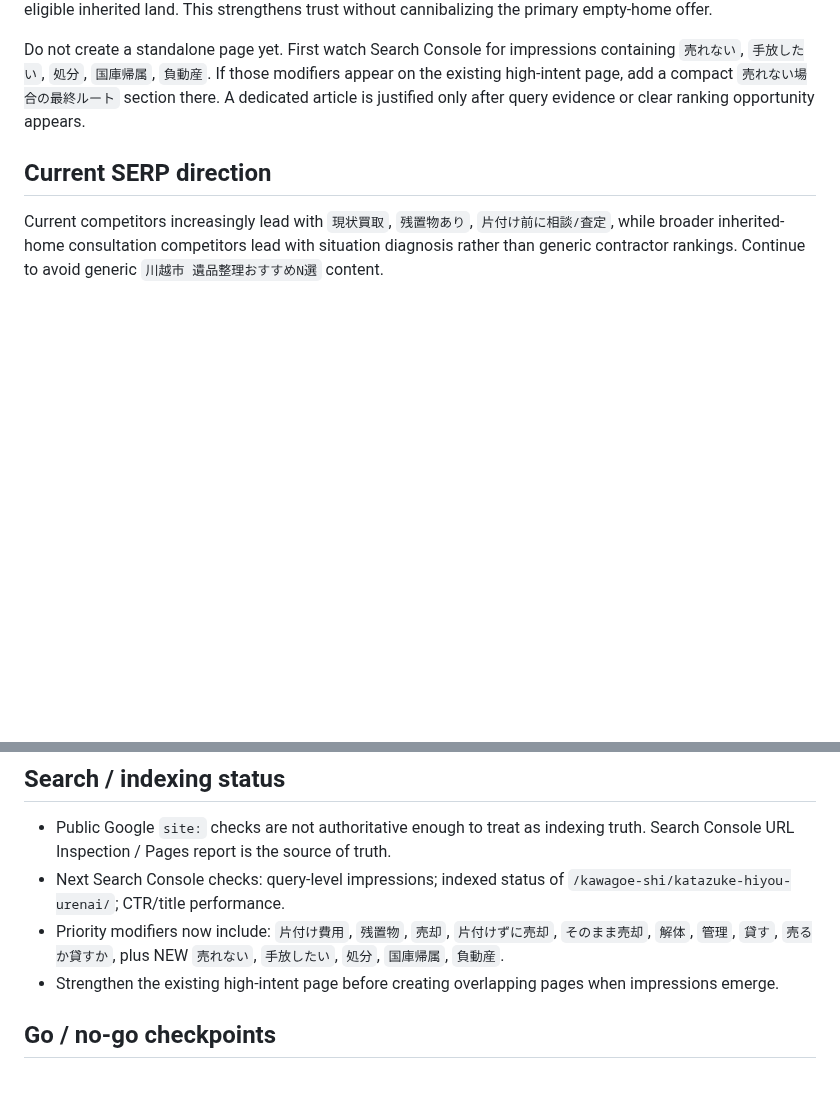
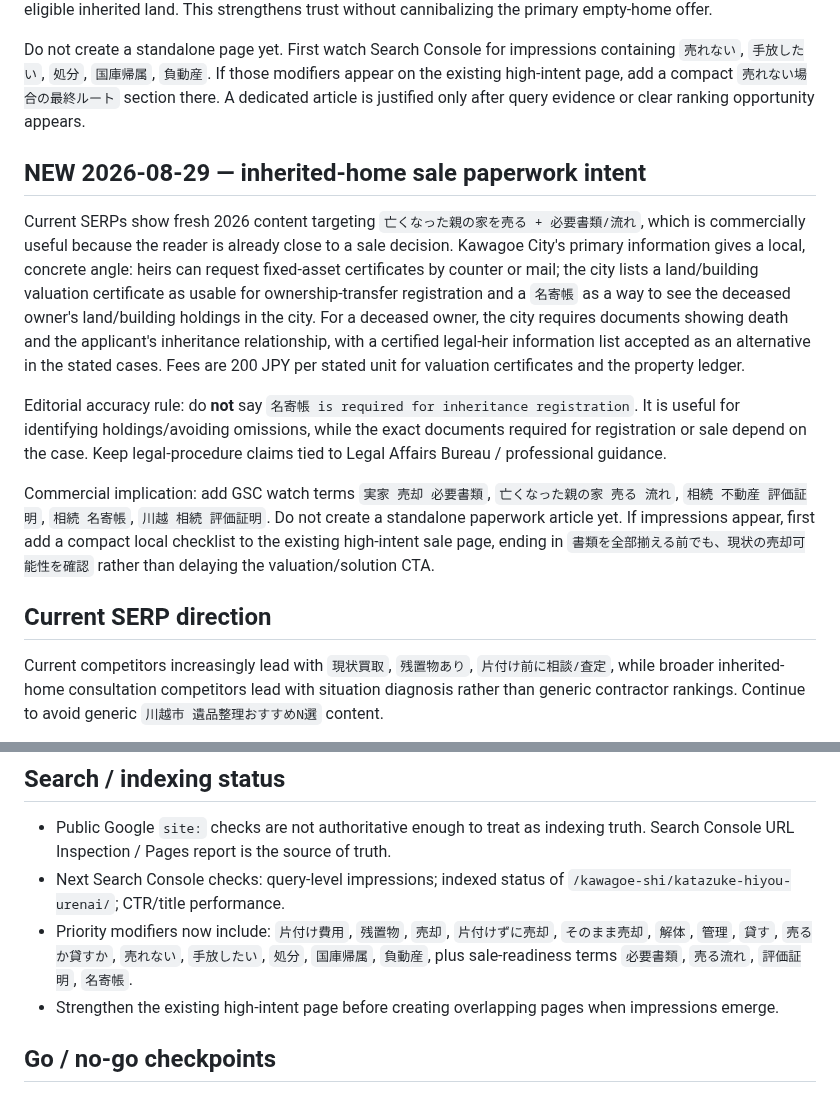
Before and after one commit to mashioka0607-bot/saitama-jikka-navi, a Markdown page: MONETIZATION.md, 2 parts joined by grey strips. Drawn GitHub-style; blank space fills up the shorter version.

Commit message:
Add inherited-home sale paperwork intent to GSC watchlist

```diff
--- a/MONETIZATION.md
+++ b/MONETIZATION.md
@@ -34,6 +34,14 @@ Important editorial boundary: this is a **land** exit route, not a shortcut for
 Commercial implication: this creates a useful bottom-of-funnel branch for queries such as `相続した土地 売れない`, `実家 売れない 手放したい`, `空き家 売れない どうする`, `相続土地 処分`, and `負動産 手放す`. The affiliate CTA should still come **before** the national-surrender route for a house/lot that may have market value: first test whether it can be sold or otherwise resolved commercially; only then explain the national system as a constrained fallback for eligible inherited land. This strengthens trust without cannibalizing the primary empty-home offer.
 
 Do not create a standalone page yet. First watch Search Console for impressions containing `売れない`, `手放したい`, `処分`, `国庫帰属`, `負動産`. If those modifiers appear on the existing high-intent page, add a compact `売れない場合の最終ルート` section there. A dedicated article is justified only after query evidence or clear ranking opportunity appears.
+
+## NEW 2026-08-29 — inherited-home sale paperwork intent
+
+Current SERPs show fresh 2026 content targeting `亡くなった親の家を売る + 必要書類/流れ`, which is commercially useful because the reader is already close to a sale decision. Kawagoe City's primary information gives a local, concrete angle: heirs can request fixed-asset certificates by counter or mail; the city lists a land/building valuation certificate as usable for ownership-transfer registration and a `名寄帳` as a way to see the deceased owner's land/building holdings in the city. For a deceased owner, the city requires documents showing death and the applicant's inheritance relationship, with a certified legal-heir information list accepted as an alternative in the stated cases. Fees are 200 JPY per stated unit for valuation certificates and the property ledger.
+
+Editorial accuracy rule: do **not** say `名寄帳 is required for inheritance registration`. It is useful for identifying holdings/avoiding omissions, while the exact documents required for registration or sale depend on the case. Keep legal-procedure claims tied to Legal Affairs Bureau / professional guidance.
+
+Commercial implication: add GSC watch terms `実家 売却 必要書類`, `亡くなった親の家 売る 流れ`, `相続 不動産 評価証明`, `相続 名寄帳`, `川越 相続 評価証明`. Do not create a standalone paperwork article yet. If impressions appear, first add a compact local checklist to the existing high-intent sale page, ending in `書類を全部揃える前でも、現状の売却可能性を確認` rather than delaying the valuation/solution CTA.
 
 ## Current SERP direction
 
@@ -75,7 +83,7 @@ Kawagoe's official waste guidance states that household-waste collection require
 
 - Public Google `site:` checks are not authoritative enough to treat as indexing truth. Search Console URL Inspection / Pages report is the source of truth.
 - Next Search Console checks: query-level impressions; indexed status of `/kawagoe-shi/katazuke-hiyou-urenai/`; CTR/title performance.
-- Priority modifiers now include: `片付け費用`, `残置物`, `売却`, `片付けずに売却`, `そのまま売却`, `解体`, `管理`, `貸す`, `売るか貸すか`, plus NEW `売れない`, `手放したい`, `処分`, `国庫帰属`, `負動産`.
+- Priority modifiers now include: `片付け費用`, `残置物`, `売却`, `片付けずに売却`, `そのまま売却`, `解体`, `管理`, `貸す`, `売るか貸すか`, `売れない`, `手放したい`, `処分`, `国庫帰属`, `負動産`, plus sale-readiness terms `必要書類`, `売る流れ`, `評価証明`, `名寄帳`.
 - Strengthen the existing high-intent page before creating overlapping pages when impressions emerge.
 
 ## Go / no-go checkpoints
```
